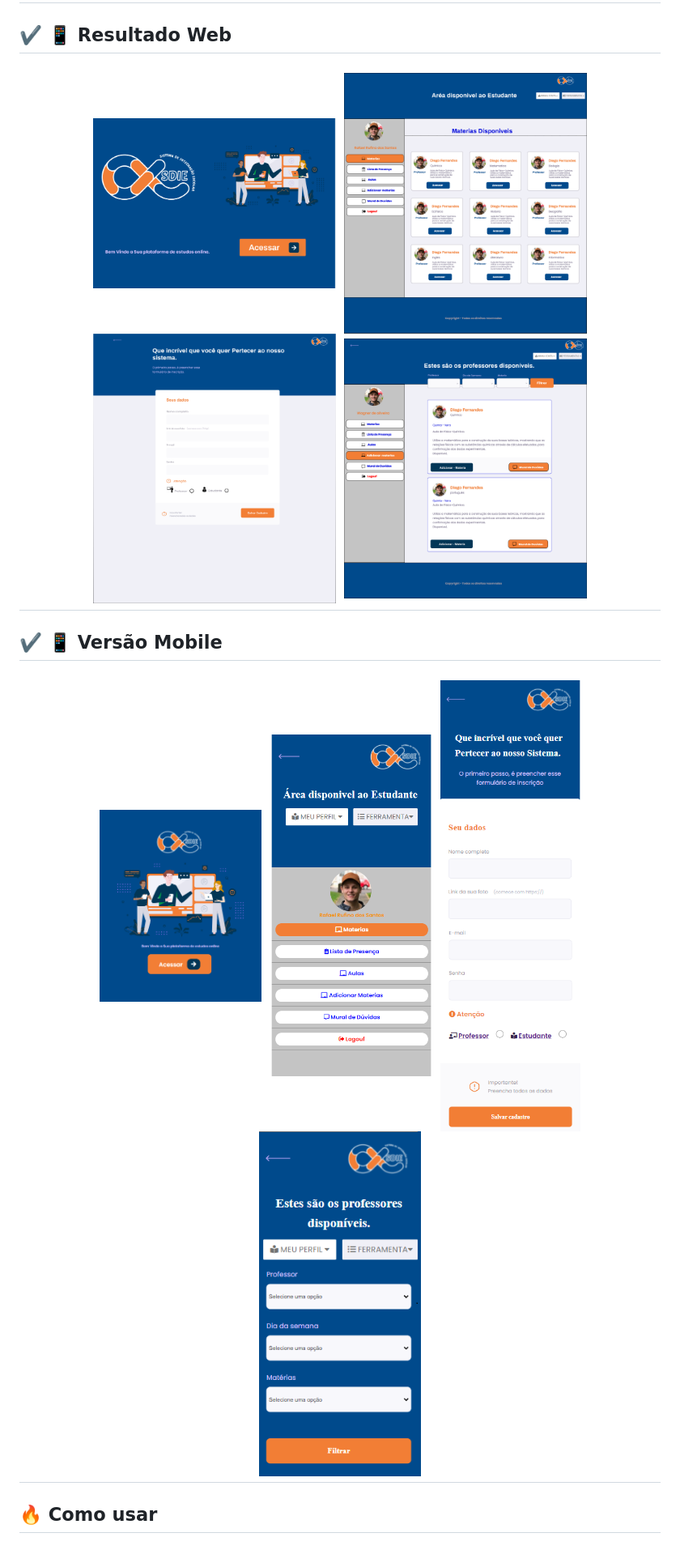
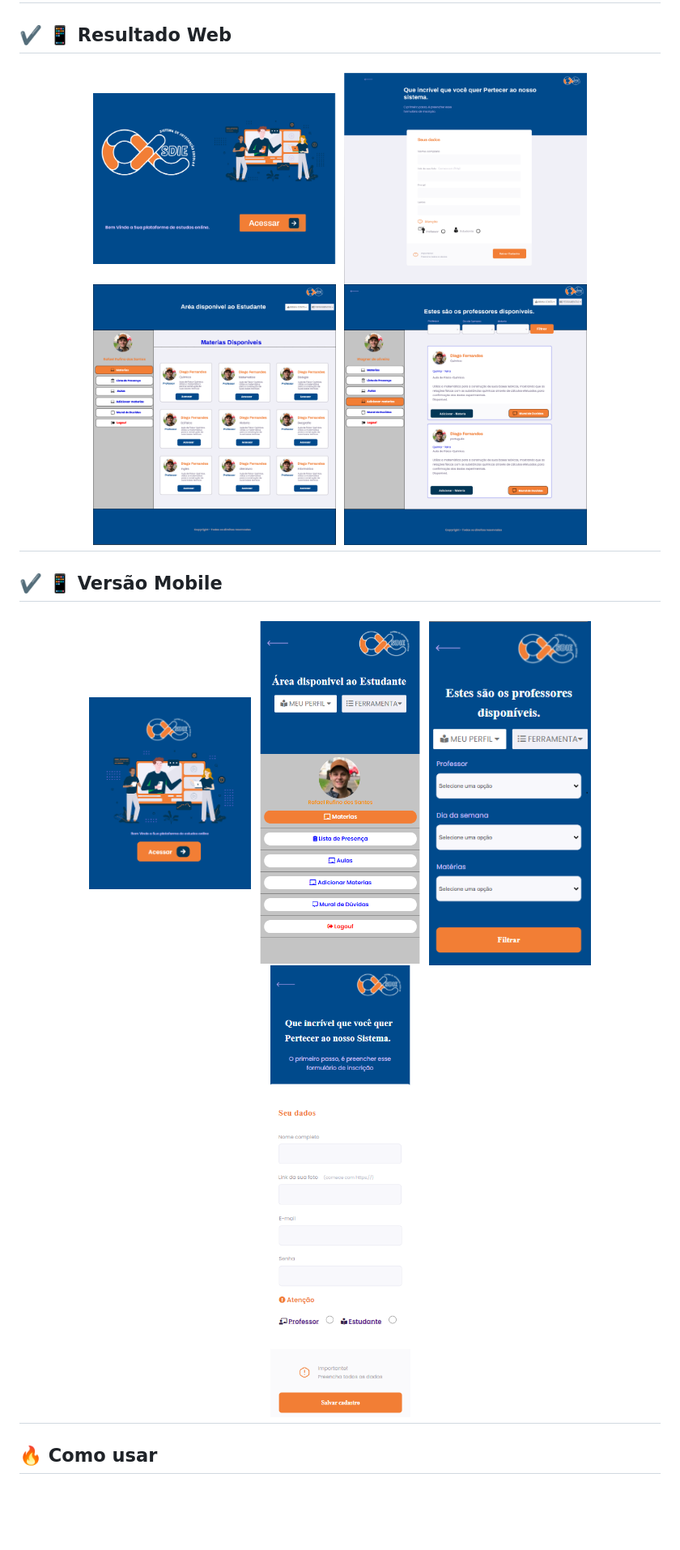
Before and after one commit to Rafael-Rufino/SDIE---Projeto-tcc-ifrn-ead, a Markdown page: README.md, the part around the change printed below. Shown: that part at 81% size. Rendered like a GitHub page; pictures changed too: .github/cadastro.png; blank space fills up the shorter version.

```diff
--- a/README.md
+++ b/README.md
@@ -61,8 +63,8 @@ O projeto foi desenvolvido utilizando as seguintes tecnologias
 
 <h1 align="center">
     <img alt="Web Home" src="./.github/home.png" width="300px">
+    <img alt="Web cadastro" src="./.github/cadastro.png" width="300px">
     <img alt="Web page-estudante" src="./.github/page-estudante.png" width="300px">
-    <img alt="Web cadastro" src="./.github/cadastro.png" width="300px">
     <img alt="Web adicionarmateria" src="./.github/adicionarMateria.png" width="300px">
 </h1>
 
@@ -70,8 +72,8 @@ O projeto foi desenvolvido utilizando as seguintes tecnologias
 <h1 align="center">
     <img alt="Mobile Home" src="./.github/Mobile-home.png" width="200px">
     <img alt="Mobile page-estudante" src="./.github/Mobile-estudante.png" width="200px">
+    <img alt="Mobile adicionarmateria" src="./.github/Mobile-adicionar.png" width="200px">
     <img alt="Mobile cadastro" src="./.github/Mobile-cadastro.png" width="200px">
-    <img alt="Mobile adicionarmateria" src="./.github/Mobile-adicionar.png" width="200px">
 </h1>
 
 <a id="como-usar"></a>
```
Also changed, not shown: other parts of README.md (+7 -5 lines).
